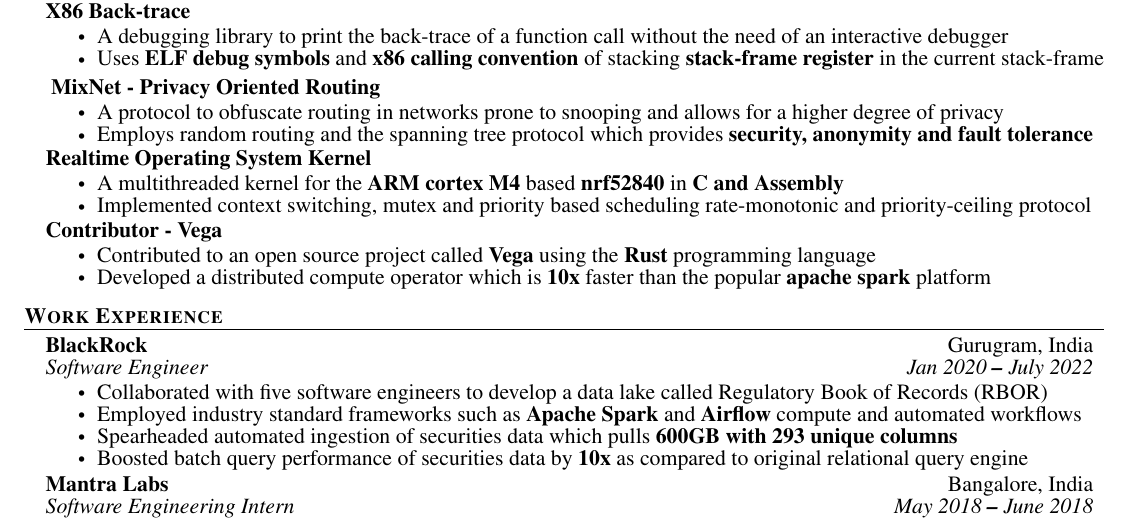
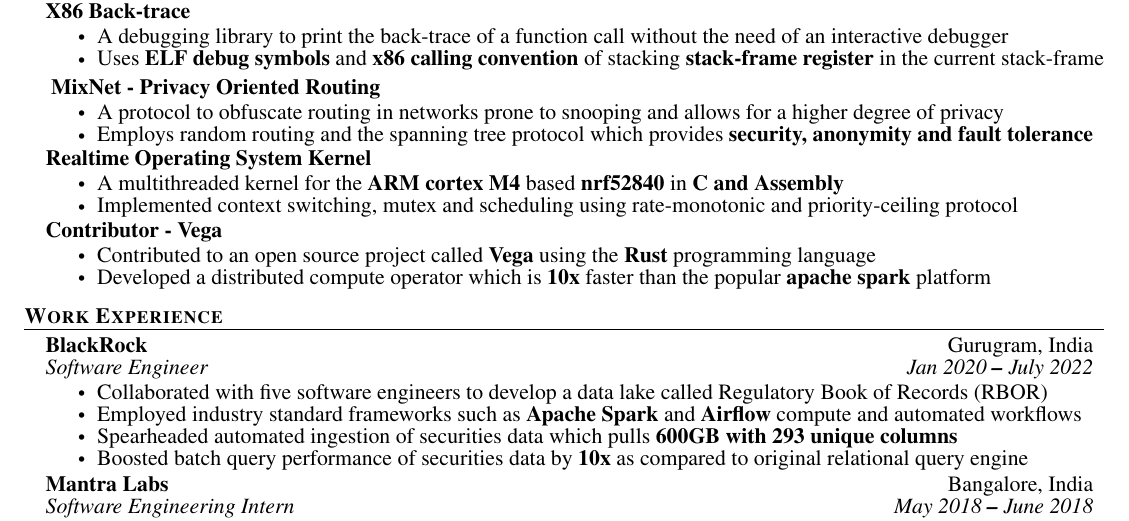
Before and after one commit to ajprabhu09/resume, a LaTeX document (main.tex): part of the page, cut so that both start at the same text. Compiled offline with pdfLaTeX.

Commit message:
slight fix

```diff
--- a/main.tex
+++ b/main.tex
@@ -237,7 +237,7 @@
           {\textbf{Realtime Operating System Kernel}}{}
             \resumeItemListStart
               \resumeItem{A multithreaded kernel for the \textbf{ARM cortex M4} based \textbf{nrf52840} in \textbf{C and Assembly}}
-              \resumeItem{Implemented context switching, mutex and priority based scheduling rate-monotonic and priority-ceiling protocol}
+              \resumeItem{Implemented context switching, mutex and scheduling using rate-monotonic and priority-ceiling protocol}
               \resumeItemListEnd
 
         \resumeProjectHeading
```
Also changed, not shown: AjinkyaPrabhu.pdf.
